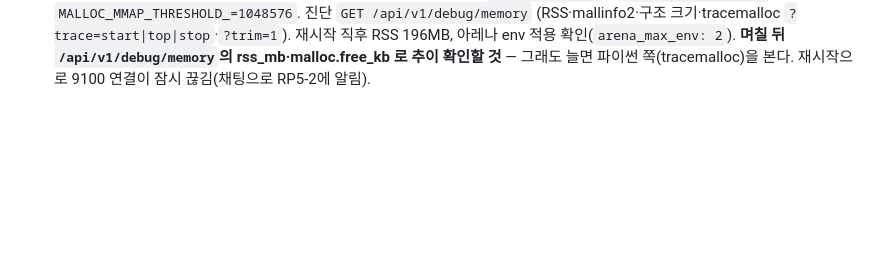
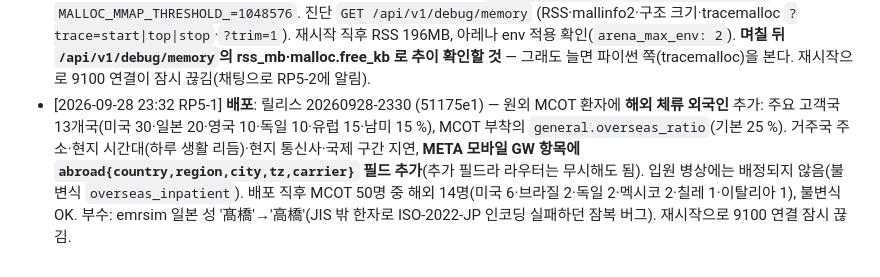
Before and after one commit to uxaipark/biomonitor_simulator, a Markdown page: docs/HANDOFF.md, the part around the change. Rendered like a GitHub page; blank space fills up the shorter version.

Commit message:
HANDOFF: 20260928-2330 배포 기록 (MCOT 해외 체류 외국인)
Co-Authored-By: Claude Fable 5.1 <noreply@anthropic.com>
Claude-Session: https://claude.ai/code/session_01C9pYrA3N7w5GEVsqx7ryhC

```diff
--- a/docs/HANDOFF.md
+++ b/docs/HANDOFF.md
@@ -154,3 +154,4 @@
 - [2026-09-27 17:16 RP5-1] **배포**: 릴리스 20260927-1708 (5fdeb51) — 이동 마지막 단계 뒤 병실 복귀 안 되던 버그 수정(운영에서 입원 2,001명 중 1,544명이 복도에 멈춰 도면 침상이 비고 복도 인원 배지·복도 GW 32/32 포화). 배포 후 멈춤 0명, 침상 1,813~1,877명, GW 포화 0. /emr/floors 등 admitted 순회 스냅샷. 라우터가 같은 시각에 재시작돼(uptime 6분) 수신 카운터 0 — 에뮬레이터 쪽은 1,974 연결 유지, RP5-2 에 확인 요청. 소개 자료 도면 캡처 3장 재촬영·zip 갱신.
 - [2026-09-27 17:56 RP5-1] **배포**: 릴리스 20260927-1753 (05c583f) — 시나리오 감사 조치: 월드 불변식 감시(60 시뮬초, `GET /api/v1/world/invariants`)·헤드리스 회귀(`tools/world_sim.py`, tests/test_world_scenarios.py), 부정맥 에피소드·MCOT 단말 배터리 dt_s 기준, 샤워 SpO2 분리를 이동 시간에 맞춤, 구 네트워크 모델 유선 장애 = 업링크 단절(3), **정지 버튼이 시나리오 시계도 멈춤**, 하위 탭 순서 ①메디컬 월드 ②시나리오 ③시그널 송출. 배포 직후 불변식 위반 0, 복도 멈춤 0. 운영 메모리는 9/24~27 70시간 동안 259→585MB 증가 확인(원인 조사 중, 재시작으로 초기화).
 - [2026-09-27 18:27 RP5-1] **배포**: 릴리스 20260927-1826 (e35f908) — 운영 메모리 증가(9/24~27 70시간 259→585MB) 원인 확정: **glibc 힙 조각화**. 시험 서버(환자 1000·10배속·EMR 연동·라우터 부하 흉내) 20분 관찰에서 RSS +50MB 중 파이썬 객체 증가는 7MB, `malloc_stats`로 아레나 12개(운영 16개)·시스템 96MB 중 사용 58MB — 스레드별 아레나(uvicorn 스레드풀·메타 기록·EMR 동기화)가 1~2MB JSON 문자열을 할당·해제하며 조각남. 조치: `biosim.service`에 `MALLOC_ARENA_MAX=2`, `MALLOC_MMAP_THRESHOLD_=1048576`. 진단 `GET /api/v1/debug/memory` (RSS·mallinfo2·구조 크기·tracemalloc `?trace=start|top|stop`·`?trim=1`). 재시작 직후 RSS 196MB, 아레나 env 적용 확인(`arena_max_env: 2`). **며칠 뒤 `/api/v1/debug/memory`의 rss_mb·malloc.free_kb 로 추이 확인할 것** — 그래도 늘면 파이썬 쪽(tracemalloc)을 본다. 재시작으로 9100 연결이 잠시 끊김(채팅으로 RP5-2에 알림).
+- [2026-09-28 23:32 RP5-1] **배포**: 릴리스 20260928-2330 (51175e1) — 원외 MCOT 환자에 **해외 체류 외국인** 추가: 주요 고객국 13개국(미국 30·일본 20·영국 10·독일 10·유럽 15·남미 15 %), MCOT 부착의 `general.overseas_ratio`(기본 25 %). 거주국 주소·현지 시간대(하루 생활 리듬)·현지 통신사·국제 구간 지연, **META 모바일 GW 항목에 `abroad{country,region,city,tz,carrier}` 필드 추가**(추가 필드라 라우터는 무시해도 됨). 입원 병상에는 배정되지 않음(불변식 `overseas_inpatient`). 배포 직후 MCOT 50명 중 해외 14명(미국 6·브라질 2·독일 2·멕시코 2·칠레 1·이탈리아 1), 불변식 OK. 부수: emrsim 일본 성 '髙橋'→'高橋'(JIS 밖 한자로 ISO-2022-JP 인코딩 실패하던 잠복 버그). 재시작으로 9100 연결 잠시 끊김.
```
